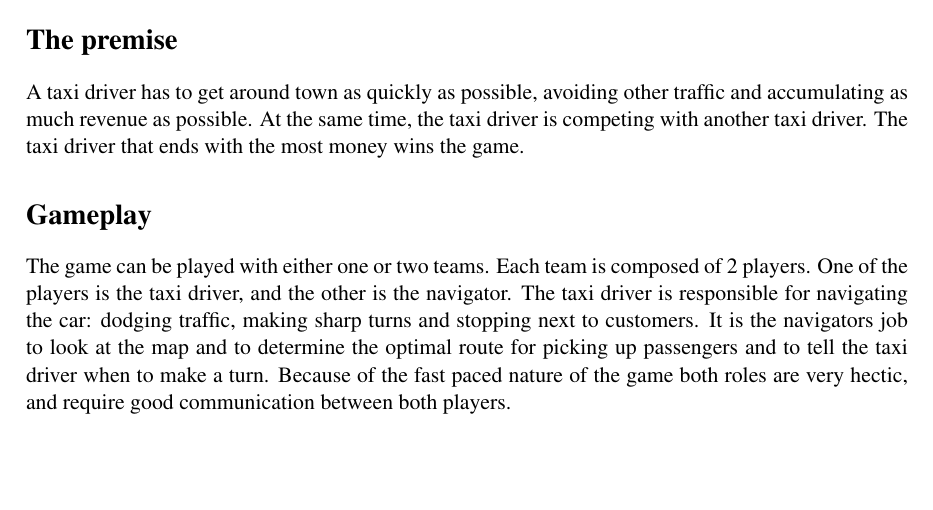
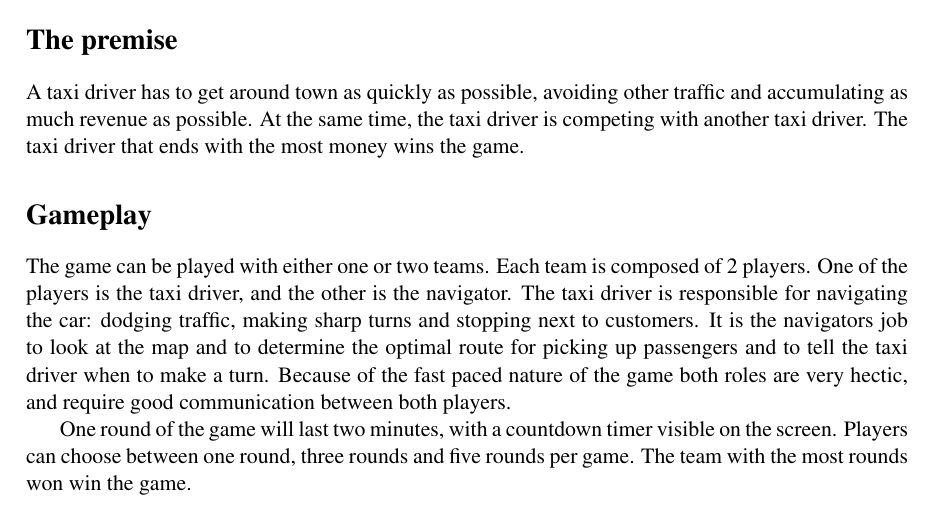
Before and after one commit to solix/Context.Project.Group.8, a LaTeX document (Sprint/1.GameStorming/Ideas_BP/taxi-driver.tex): part of the page, cut so that both start at the same text, the shorter picture padded with empty space. Compiled offline with pdfLaTeX.

Commit message:
Added time constraints to the game concept of Taxi Trouble

```diff
--- a/Sprint/1.GameStorming/Ideas_BP/taxi-driver.tex
+++ b/Sprint/1.GameStorming/Ideas_BP/taxi-driver.tex
@@ -36,4 +36,5 @@ A taxi driver has to get around town as quickly as possible, avoiding other traf
 \section*{Gameplay}
 The game can be played with either one or two teams. Each team is composed of 2 players. One of the players is the taxi driver, and the other is the navigator. The taxi driver is responsible for navigating the car: dodging traffic, making sharp turns and stopping next to customers. It is the navigators job to look at the map and to determine the optimal route for picking up passengers and to tell the taxi driver when to make a turn. Because of the fast paced nature of the game both roles are very hectic, and require good communication between both players.
 
+One round of the game will last two minutes, with a countdown timer visible on the screen. Players can choose between one round, three rounds and five rounds per game. The team with the most rounds won win the game.
 \end{document}
```
Also changed, not shown: Sprint/1.GameStorming/Ideas_BP/taxi-driver.pdf.
